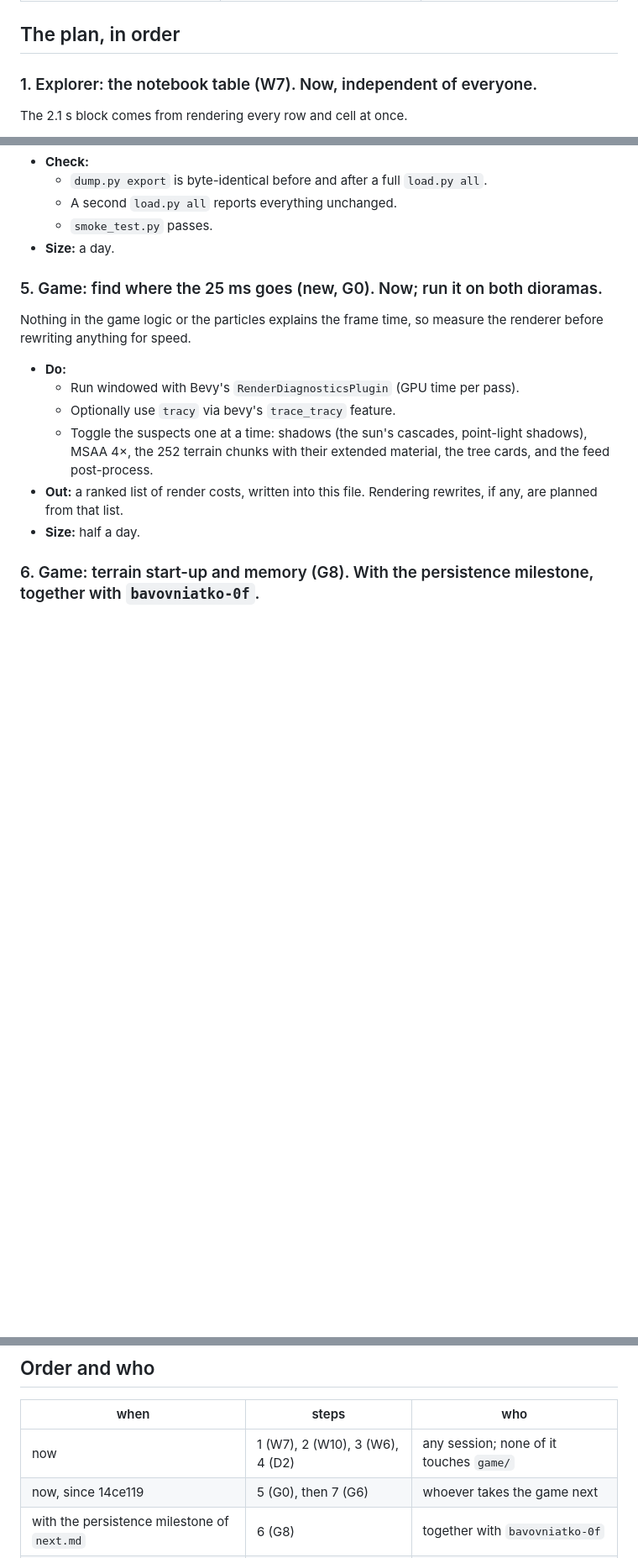
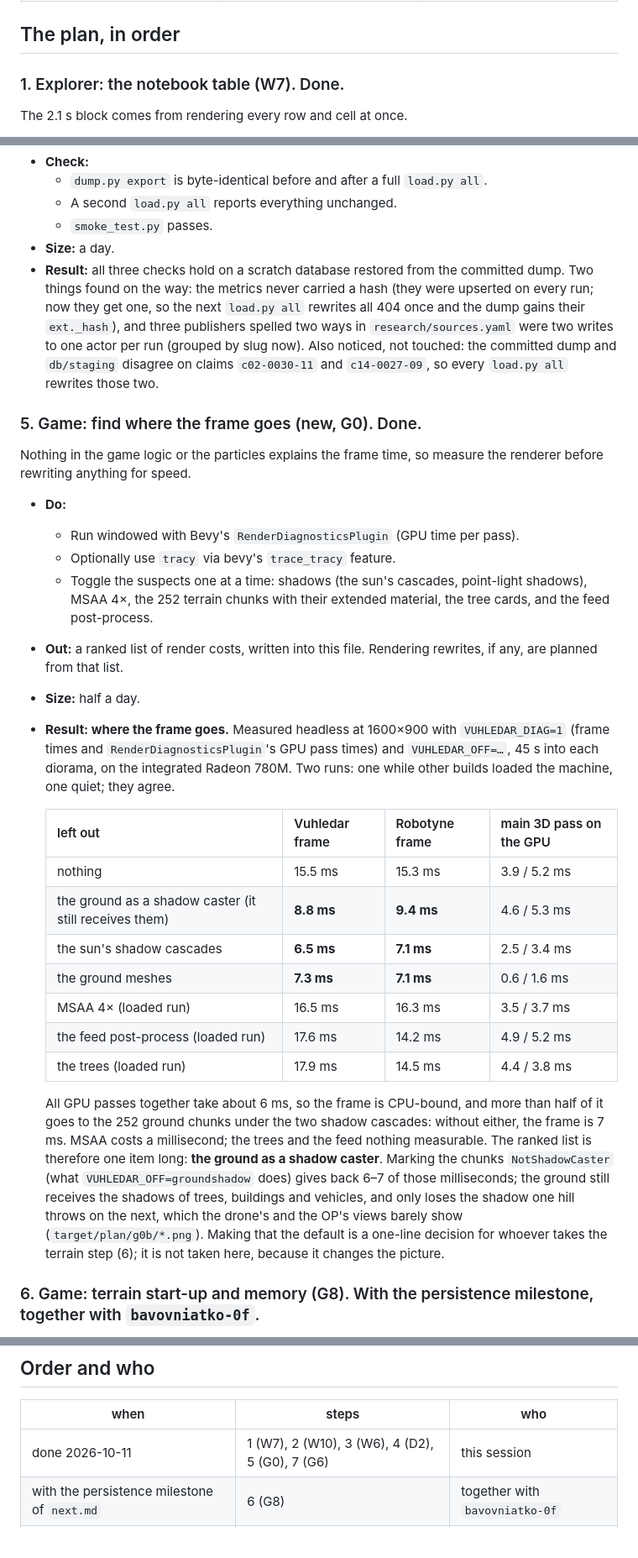
Before and after one commit to barafael/bavovniatko, a Markdown page: design/rewrites.md, 3 parts joined by grey strips. Shown at 84% size. Rendered like a GitHub page; blank space fills up the shorter version.

```diff
--- a/design/rewrites.md
+++ b/design/rewrites.md
@@ -40,7 +62,7 @@ Measured on 569fa81 (the game) and d41c484 (the explorer), using timers added in
 
 ## The plan, in order
 
-### 1. Explorer: the notebook table (W7). Now, independent of everyone.
+### 1. Explorer: the notebook table (W7). Done.
 The 2.1 s block comes from rendering every row and cell at once.
 - **Do:**
   - Grow the table in batches of 200 rows (append, never re-render what is shown).
@@ -92,8 +124,14 @@ mode, charts, legends and map points have the wrong colours.
   - A second `load.py all` reports everything unchanged.
   - `smoke_test.py` passes.
 - **Size:** a day.
+- **Result:** all three checks hold on a scratch database restored from the committed dump. Two things found on
+  the way: the metrics never carried a hash (they were upserted on every run; now they get one, so the next
+  `load.py all` rewrites all 404 once and the dump gains their `ext._hash`), and three publishers spelled two ways
+  in `research/sources.yaml` were two writes to one actor per run (grouped by slug now). Also noticed, not
+  touched: the committed dump and `db/staging` disagree on claims `c02-0030-11` and `c14-0027-09`, so every
+  `load.py all` rewrites those two.
 
-### 5. Game: find where the 25 ms goes (new, G0). Now; run it on both dioramas.
+### 5. Game: find where the frame goes (new, G0). Done.
 Nothing in the game logic or the particles explains the frame time, so measure the renderer before rewriting
 anything for speed.
 - **Do:**
@@ -104,6 +142,28 @@ anything for speed.
 - **Out:** a ranked list of render costs, written into this file. Rendering rewrites, if any, are planned from
   that list.
 - **Size:** half a day.
+- **Result: where the frame goes.** Measured headless at 1600×900 with `VUHLEDAR_DIAG=1` (frame times and
+  `RenderDiagnosticsPlugin`'s GPU pass times) and `VUHLEDAR_OFF=…`, 45 s into each diorama, on the integrated
+  Radeon 780M. Two runs: one while other builds loaded the machine, one quiet; they agree.
+
+  | left out | Vuhledar frame | Robotyne frame | main 3D pass on the GPU |
+  |---|---|---|---|
+  | nothing | 15.5 ms | 15.3 ms | 3.9 / 5.2 ms |
+  | the ground as a shadow caster (it still receives them) | **8.8 ms** | **9.4 ms** | 4.6 / 5.3 ms |
+  | the sun's shadow cascades | **6.5 ms** | **7.1 ms** | 2.5 / 3.4 ms |
+  | the ground meshes | **7.3 ms** | **7.1 ms** | 0.6 / 1.6 ms |
+  | MSAA 4× (loaded run) | 16.5 ms | 16.3 ms | 3.5 / 3.7 ms |
+  | the feed post-process (loaded run) | 17.6 ms | 14.2 ms | 4.9 / 5.2 ms |
+  | the trees (loaded run) | 17.9 ms | 14.5 ms | 4.4 / 3.8 ms |
+
+  All GPU passes together take about 6 ms, so the frame is CPU-bound, and more than half of it goes to the 252
+  ground chunks under the two shadow cascades: without either, the frame is 7 ms. MSAA costs a millisecond; the
+  trees and the feed nothing measurable. The ranked list is therefore one item long: **the ground as a shadow
+  caster**. Marking the chunks `NotShadowCaster` (what `VUHLEDAR_OFF=groundshadow` does) gives back 6–7 of
+  those milliseconds; the ground still receives the shadows of trees, buildings and vehicles, and only loses the
+  shadow one hill throws on the next, which the drone's and the OP's views barely show (`target/plan/g0b/*.png`).
+  Making that the default is a one-line decision for whoever takes the terrain step (6); it is not taken here,
+  because it changes the picture.
 
 ### 6. Game: terrain start-up and memory (G8). With the persistence milestone, together with `bavovniatko-0f`.
 Robotyne adds a seasonal palette, ploughed fields and trenches to `terrain.rs`, and `next.md` wants the chunk
@@ -165,7 +225,6 @@ frame whether or not they changed.
 
 | when | steps | who |
 |---|---|---|
-| now | 1 (W7), 2 (W10), 3 (W6), 4 (D2) | any session; none of it touches `game/` |
-| now, since 14ce119 | 5 (G0), then 7 (G6) | whoever takes the game next |
+| done 2026-10-11 | 1 (W7), 2 (W10), 3 (W6), 4 (D2), 5 (G0), 7 (G6) | this session |
 | with the persistence milestone of `next.md` | 6 (G8) | together with `bavovniatko-0f` |
 | when measurements say so | particles, disputes, topic kind | — |
```
Also changed, not shown: other parts of design/rewrites.md (+36 -4 lines).
